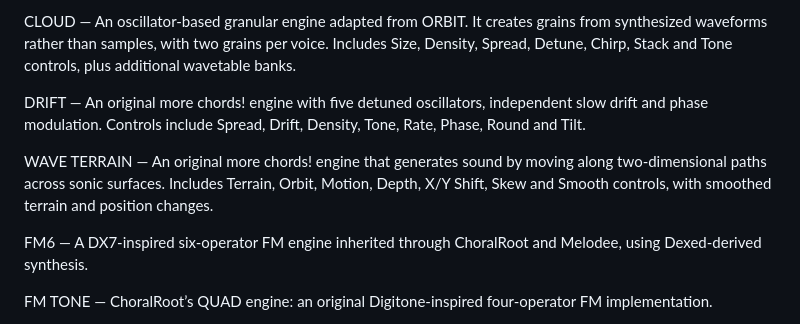
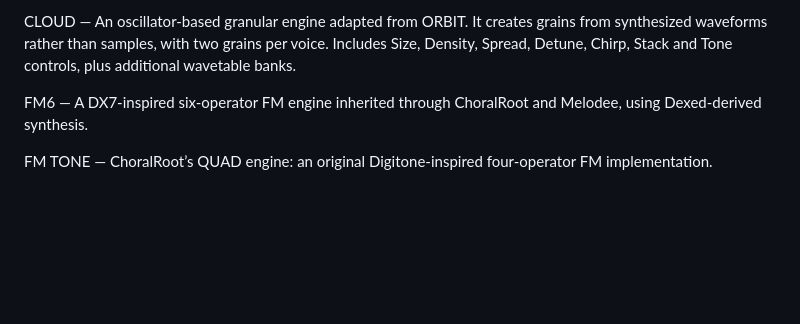
Before and after one commit to rosen-wav/more-chords-M-VAVE-FM-1-Custom-Firmware, a Markdown page: README.md, the part around the change. Drawn GitHub-style; blank space fills up the shorter version.

```diff
--- a/README.md
+++ b/README.md
@@ -26,10 +26,6 @@ SWARM — Adapted from ORBIT. A detuned oscillator ensemble for wide unison soun
 CLUSTER — Adapted from ORBIT. Up to seven oscillators, with phase feedback, drifting pitch and adjustable harmonic character. Optimized for this remix.
 
 CLOUD — An oscillator-based granular engine adapted from ORBIT. It creates grains from synthesized waveforms rather than samples, with two grains per voice. Includes Size, Density, Spread, Detune, Chirp, Stack and Tone controls, plus additional wavetable banks.
-
-DRIFT — An original more chords! engine with five detuned oscillators, independent slow drift and phase modulation. Controls include Spread, Drift, Density, Tone, Rate, Phase, Round and Tilt.
-
-WAVE TERRAIN — An original more chords! engine that generates sound by moving along two-dimensional paths across sonic surfaces. Includes Terrain, Orbit, Motion, Depth, X/Y Shift, Skew and Smooth controls, with smoothed terrain and position changes.
 
 FM6 — A DX7-inspired six-operator FM engine inherited through ChoralRoot and Melodee, using Dexed-derived synthesis.
 
```
